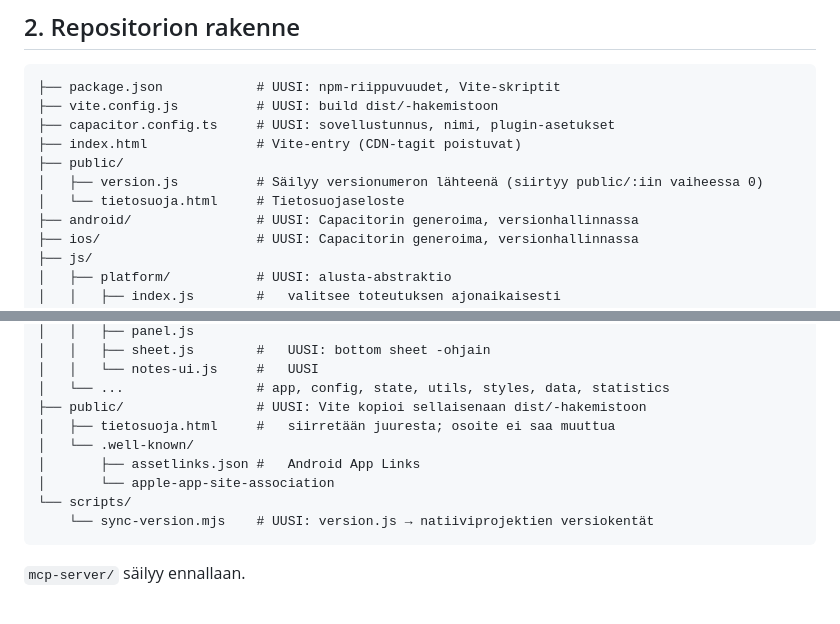
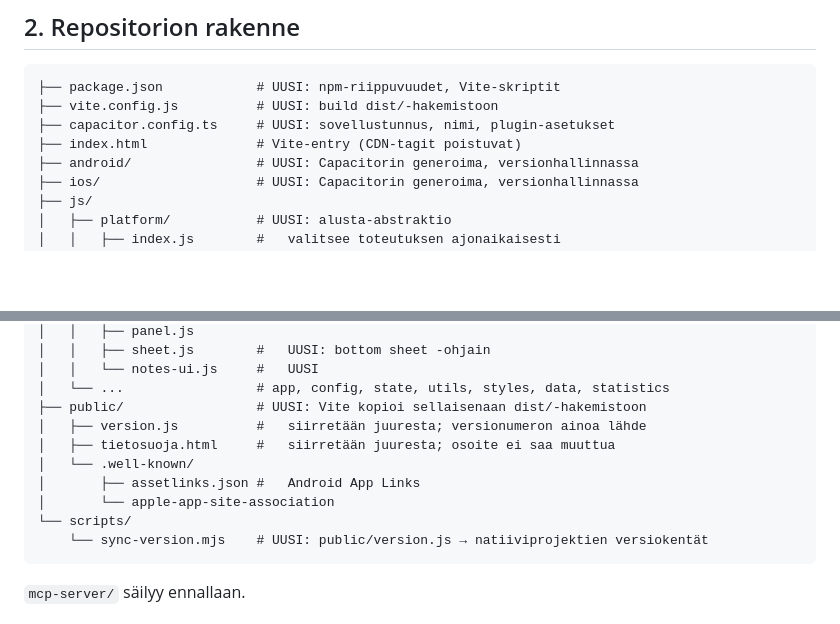
Before and after one commit to trotor/metsainfo, a Markdown page: docs/plans/2026-07-28-mobiilisovellukset-design.md, 2 parts joined by grey strips. Rendered like a GitHub page; blank space fills up the shorter version.

Commit message:
docs: yhdistä public/-hakemisto rakennekuvassa (#20)
Co-Authored-By: Claude Opus 5.5 <noreply@anthropic.com>

````diff
--- a/docs/plans/2026-07-28-mobiilisovellukset-design.md
+++ b/docs/plans/2026-07-28-mobiilisovellukset-design.md
@@ -62,9 +62,6 @@ Nämä lisäominaisuudet eivät ole pelkkää kuorrutusta — ne ovat myös se p
 ├── vite.config.js          # UUSI: build dist/-hakemistoon
 ├── capacitor.config.ts     # UUSI: sovellustunnus, nimi, plugin-asetukset
 ├── index.html              # Vite-entry (CDN-tagit poistuvat)
-├── public/
-│   ├── version.js          # Säilyy versionumeron lähteenä (siirtyy public/:iin vaiheessa 0)
-│   └── tietosuoja.html     # Tietosuojaseloste
 ├── android/                # UUSI: Capacitorin generoima, versionhallinnassa
 ├── ios/                    # UUSI: Capacitorin generoima, versionhallinnassa
 ├── js/
@@ -89,12 +86,13 @@ Nämä lisäominaisuudet eivät ole pelkkää kuorrutusta — ne ovat myös se p
 │   │   └── notes-ui.js     #   UUSI
 │   └── ...                 # app, config, state, utils, styles, data, statistics
 ├── public/                 # UUSI: Vite kopioi sellaisenaan dist/-hakemistoon
+│   ├── version.js          #   siirretään juuresta; versionumeron ainoa lähde
 │   ├── tietosuoja.html     #   siirretään juuresta; osoite ei saa muuttua
 │   └── .well-known/
 │       ├── assetlinks.json #   Android App Links
 │       └── apple-app-site-association
 └── scripts/
-    └── sync-version.mjs    # UUSI: version.js → natiiviprojektien versiokentät
+    └── sync-version.mjs    # UUSI: public/version.js → natiiviprojektien versiokentät
 ```
 
 `mcp-server/` säilyy ennallaan.
````
